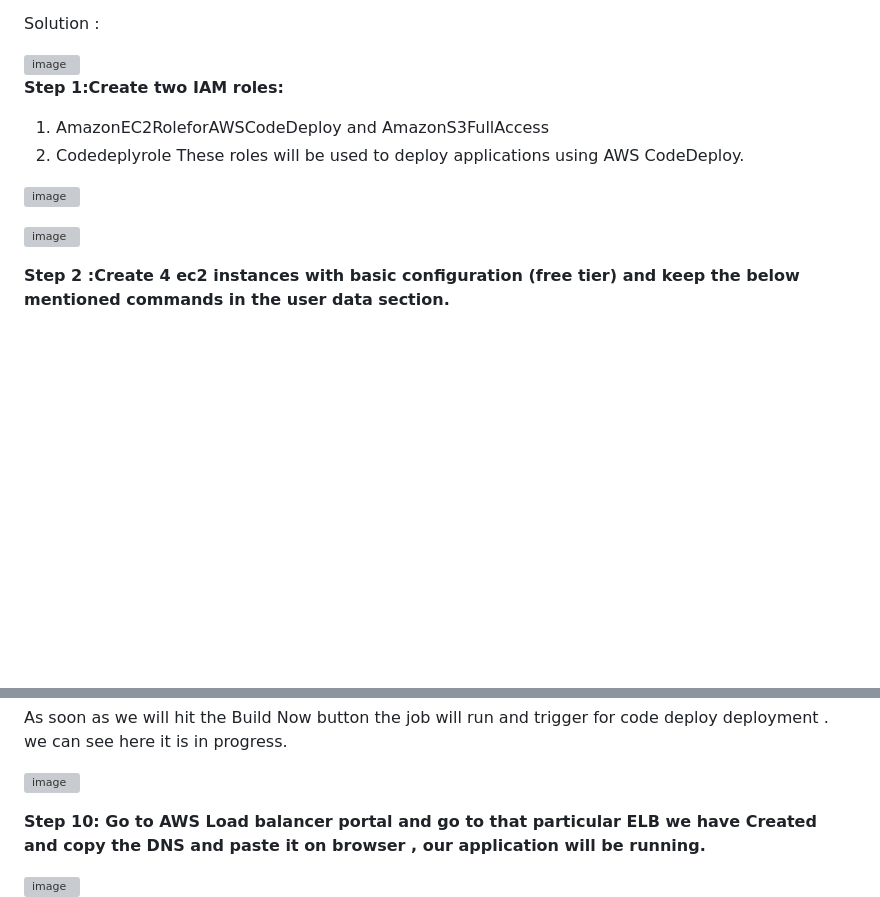
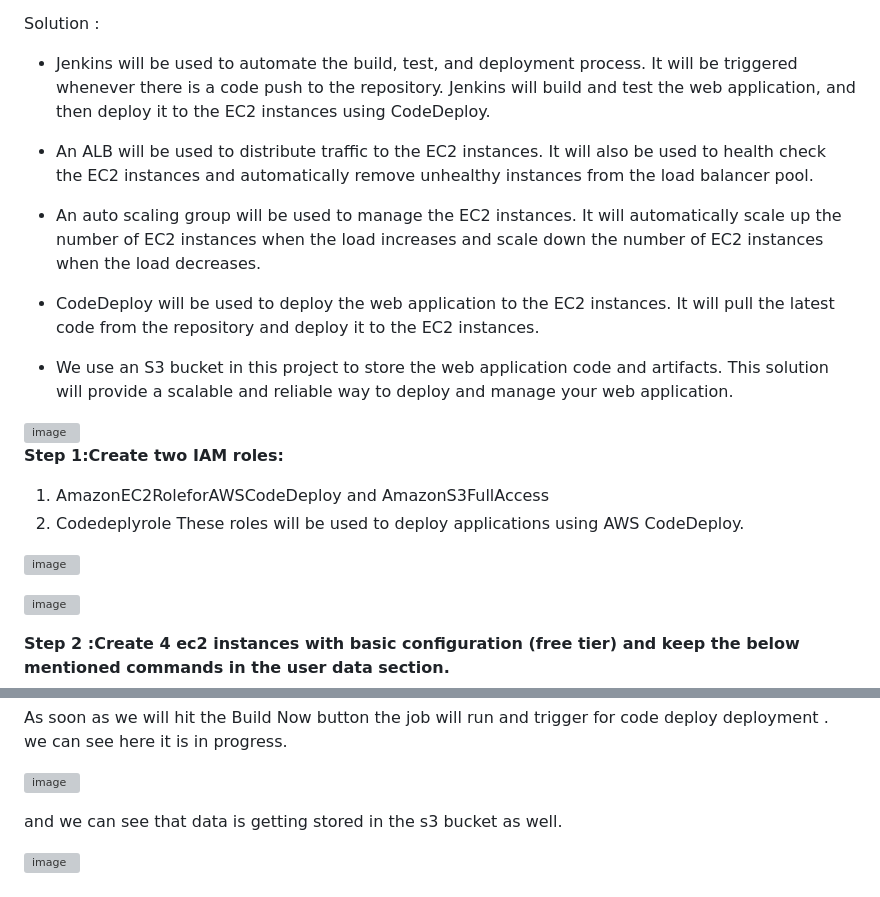
Before and after one commit to Vicky2KR/CI-CD-using-Jenkins-and-AWS-Codedeploy, a Markdown page: README.md, 2 parts joined by grey strips. Rendered like a GitHub page; blank space fills up the shorter version; grey boxes are pictures that could not be loaded.

```diff
--- a/README.md
+++ b/README.md
@@ -17,6 +17,16 @@ We are going to achieve the below objectives with the project
 
 
 Solution :
+* Jenkins will be used to automate the build, test, and deployment process. It will be triggered whenever there is a code push to the repository. Jenkins will build and test the web application, and then deploy it to the EC2 instances using CodeDeploy.
+
+* An ALB will be used to distribute traffic to the EC2 instances. It will also be used to health check the EC2 instances and automatically remove unhealthy instances from the load balancer pool.
+
+* An auto scaling group will be used to manage the EC2 instances. It will automatically scale up the number of EC2 instances when the load increases and scale down the number of EC2 instances when the load decreases.
+
+* CodeDeploy will be used to deploy the web application to the EC2 instances. It will pull the latest code from the repository and deploy it to the EC2 instances.
+
+* We use an S3 bucket in this project to store the web application code and artifacts.
+This solution will provide a scalable and reliable way to deploy and manage your web application.
 
 <img width="425" alt="image" src="https://github.com/Vicky2KR/Code-deploy/assets/115537512/76866f96-0cf0-4bbc-93fc-ecbc0bd70be4">
 
@@ -223,5 +233,5 @@ As soon as we will hit the Build Now button the job will run and trigger for cod
 
 ![image](https://github.com/Vicky2KR/Code-deploy/assets/115537512/9e598955-bb9c-4f9d-8ae4-073bcbba79b6)
 
-**Step 10: Go to AWS Load balancer portal and go to that particular ELB we have Created and copy the DNS and paste it on browser , our application will be running.**
+and we can see that data is getting stored in the s3 bucket as well.
 
```
Also changed, not shown: other parts of README.md (+13 -3 lines).
